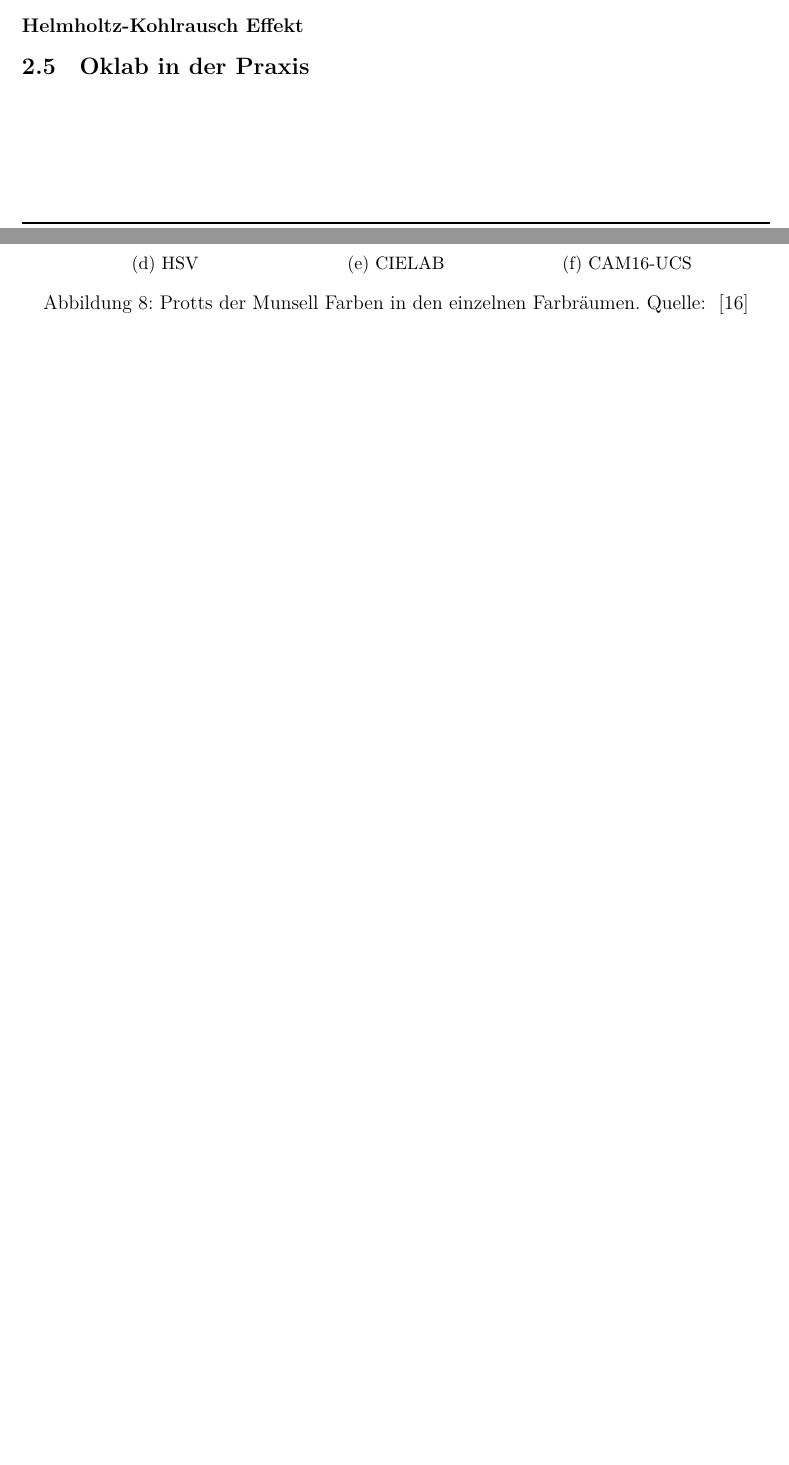
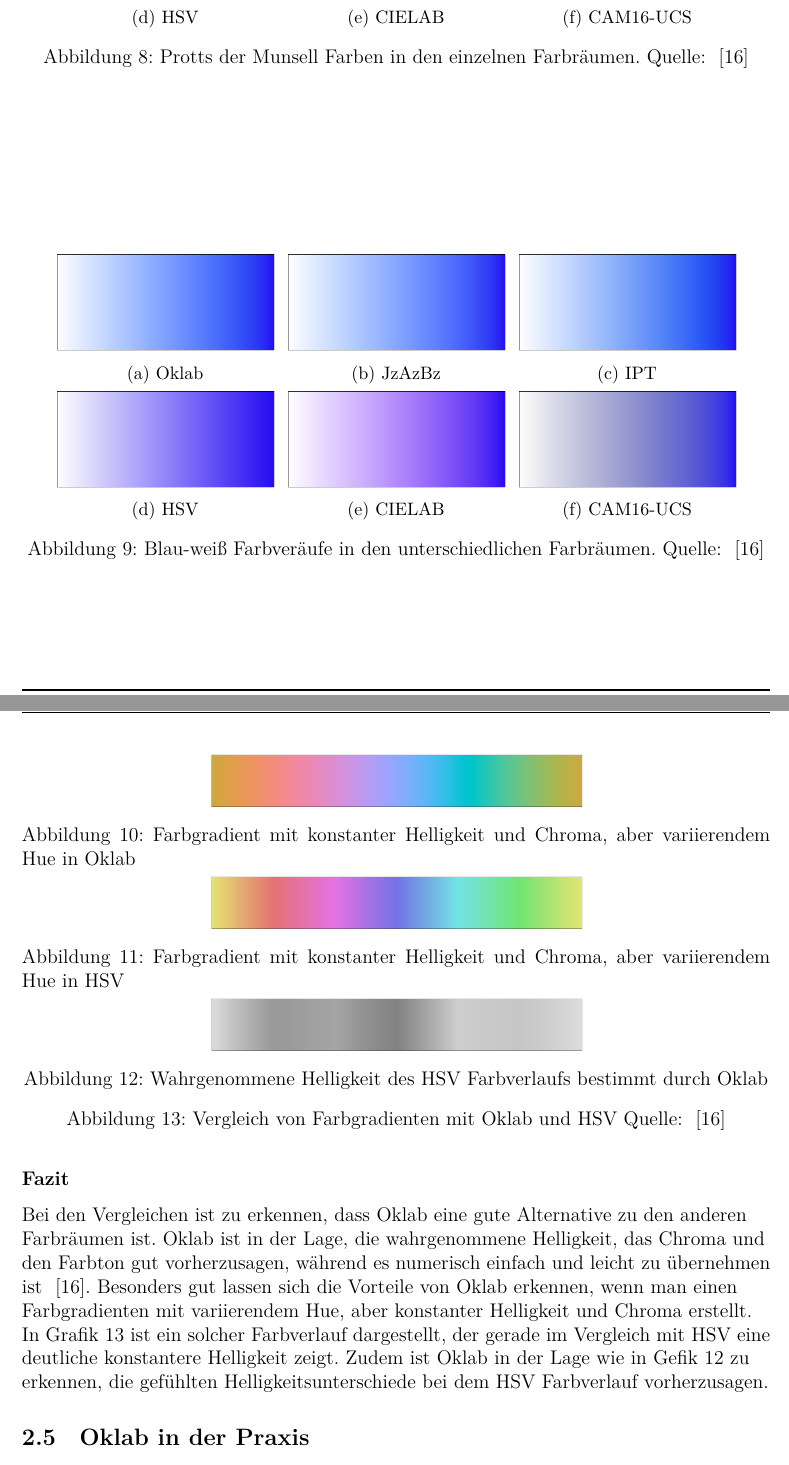
Before and after one commit to SgtMate/Oklab-Farbraum, a LaTeX document (ausarbeitung.tex): two parts of pages 14 and 15 of 16 before the commit and two parts of pages 15 and 16 of 17 after it, joined at a grey line, cut at the place of the change, the shorter picture padded with empty space. Compiled offline with XeLaTeX; a LaTeX package or settings file that is missing is left out.

Commit message:
finished wie gut ist oklab.

```diff
--- a/ausarbeitung.tex
+++ b/ausarbeitung.tex
@@ -593,6 +599,68 @@ Ihre Kreise sind am rundensten und am wenigsten verzerrt ~\cite{Oklab_2020}.
 
-\paragraph{Helmholtz-Kohlrausch Effekt}
-%die vergleiche die er macht + den vergleich am anfang mit hsv
+\begin{figure}
+  \centering
+  \begin{subfigure}[b]{0.3\linewidth}
+    \includegraphics[width=\linewidth]{Grafiken/Vergleich_Farbverlauf/oklab_blend.png}
+    \caption{Oklab}
+    \label{fig:blend_oklab}
+  \end{subfigure}
+  \begin{subfigure}[b]{0.3\linewidth}
+    \includegraphics[width=\linewidth]{Grafiken/Vergleich_Farbverlauf/jzazbz_blend.png}
+    \caption{JzAzBz}
+    \label{fig:blend_jzazbz}
+  \end{subfigure}
+  \begin{subfigure}[b]{0.3\linewidth}
+    \includegraphics[width=\linewidth]{Grafiken/Vergleich_Farbverlauf/ipt_blend.png}
+    \caption{IPT}
+    \label{fig:blend_ipt}
+  \end{subfigure}
+
+  \begin{subfigure}[b]{0.3\linewidth}
+    \includegraphics[width=\linewidth]{Grafiken/Vergleich_Farbverlauf/hsv_blend.png}
+    \caption{HSV}
+    \label{fig:blend_hsv}
+  \end{subfigure}
+  \begin{subfigure}[b]{0.3\linewidth}
+    \includegraphics[width=\linewidth]{Grafiken/Vergleich_Farbverlauf/cielab_blend.png}
+    \caption{CIELAB}
+    \label{fig:blend_cielab}
+  \end{subfigure}
+  \begin{subfigure}[b]{0.3\linewidth}
+    \includegraphics[width=\linewidth]{Grafiken/Vergleich_Farbverlauf/cam16_blend.png}
+    \caption{CAM16-UCS}
+    \label{fig:blend_cam}
+  \end{subfigure}
+
+  \caption{Blau-weiß Farbveräufe in den unterschiedlichen Farbräumen. Quelle: ~\cite{Oklab_2020}}
+  \label{fig:blend_comp}
+\end{figure}
+
+\paragraph{Fazit}
+Bei den Vergleichen ist zu erkennen, dass Oklab eine gute Alternative zu den anderen Farbräumen ist.
+Oklab ist in der Lage, die wahrgenommene Helligkeit, das Chroma und den Farbton gut vorherzusagen,
+während es numerisch einfach und leicht zu übernehmen ist ~\cite{Oklab_2020}.
+Besonders gut lassen sich die Vorteile von Oklab erkennen,
+wenn man einen Farbgradienten mit variierendem Hue, aber konstanter Helligkeit und Chroma erstellt.
+In Grafik \ref{fig:oklab_hsv} ist ein solcher Farbverlauf dargestellt, der gerade im Vergleich mit HSV eine deutliche konstantere Helligkeit zeigt.
+Zudem ist Oklab in der Lage wie in Gefik \ref{fig:hsv_lightness} zu erkennen, die gefühlten Helligkeitsunterschiede bei dem HSV Farbverlauf vorherzusagen.
+
+\begin{figure}
+  \centering
+  \includegraphics[width=0.5\linewidth]{Grafiken/Oklab_HSV/hue_oklab.png}
+  \caption{Farbgradient mit konstanter Helligkeit und Chroma, aber variierendem Hue in Oklab}
+  \label{fig:hue_oklab}
+
+  \includegraphics[width=0.5\linewidth]{Grafiken/Oklab_HSV/hue_hsv.png}
+  \caption{Farbgradient mit konstanter Helligkeit und Chroma, aber variierendem Hue in HSV}
+  \label{fig:hue_hsv}
+
+  \includegraphics[width=0.5\linewidth]{Grafiken/Oklab_HSV/hue_hsv_lightness.png}
+  \caption{Wahrgenommene Helligkeit des HSV Farbverlaufs bestimmt durch Oklab}
+  \label{fig:hsv_lightness}
+
+  \caption{Vergleich von Farbgradienten mit Oklab und HSV Quelle: ~\cite{Oklab_2020}}
+  \label{fig:oklab_hsv}
+\end{figure}
 
 \subsection{Oklab in der Praxis}
 %anwendungsbeispiele und implementierungen
```
Also changed, not shown: Grafiken/Oklab_HSV/hue_hsv.png (added), Grafiken/Oklab_HSV/hue_hsv_lightness.png (added), Grafiken/Oklab_HSV/hue_oklab.png (added), Grafiken/Vergleich_Farbverlauf/cam16_blend.png (added), Grafiken/Vergleich_Farbverlauf/cielab_blend.png (added), Grafiken/Vergleich_Farbverlauf/hsv_blend.png (added), Grafiken/Vergleich_Farbverlauf/ipt_blend.png (added), Grafiken/Vergleich_Farbverlauf/jzazbz_blend.png (added), Grafiken/Vergleich_Farbverlauf/oklab_blend.png (added), ausarbeitung.tex (10 more changed lines).
